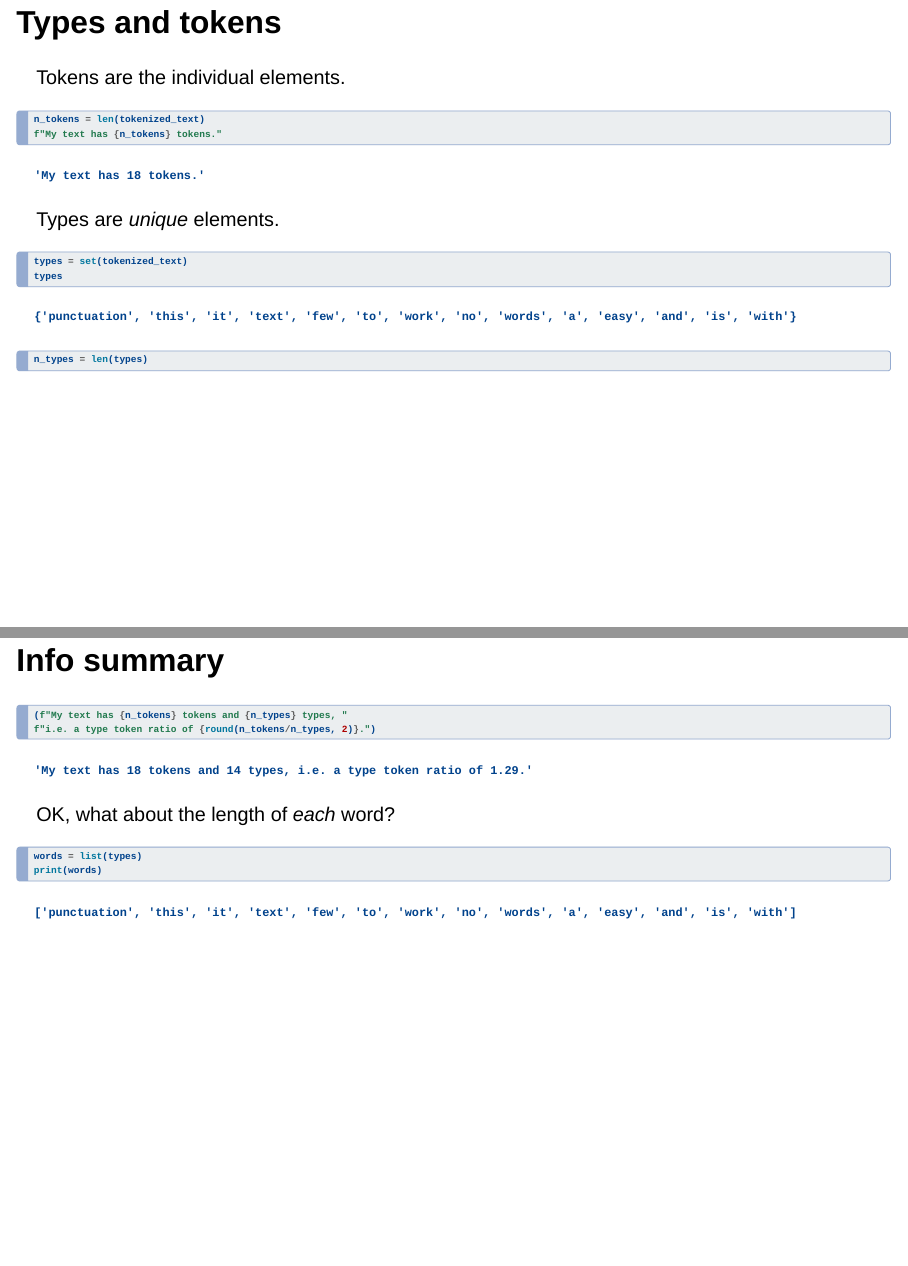
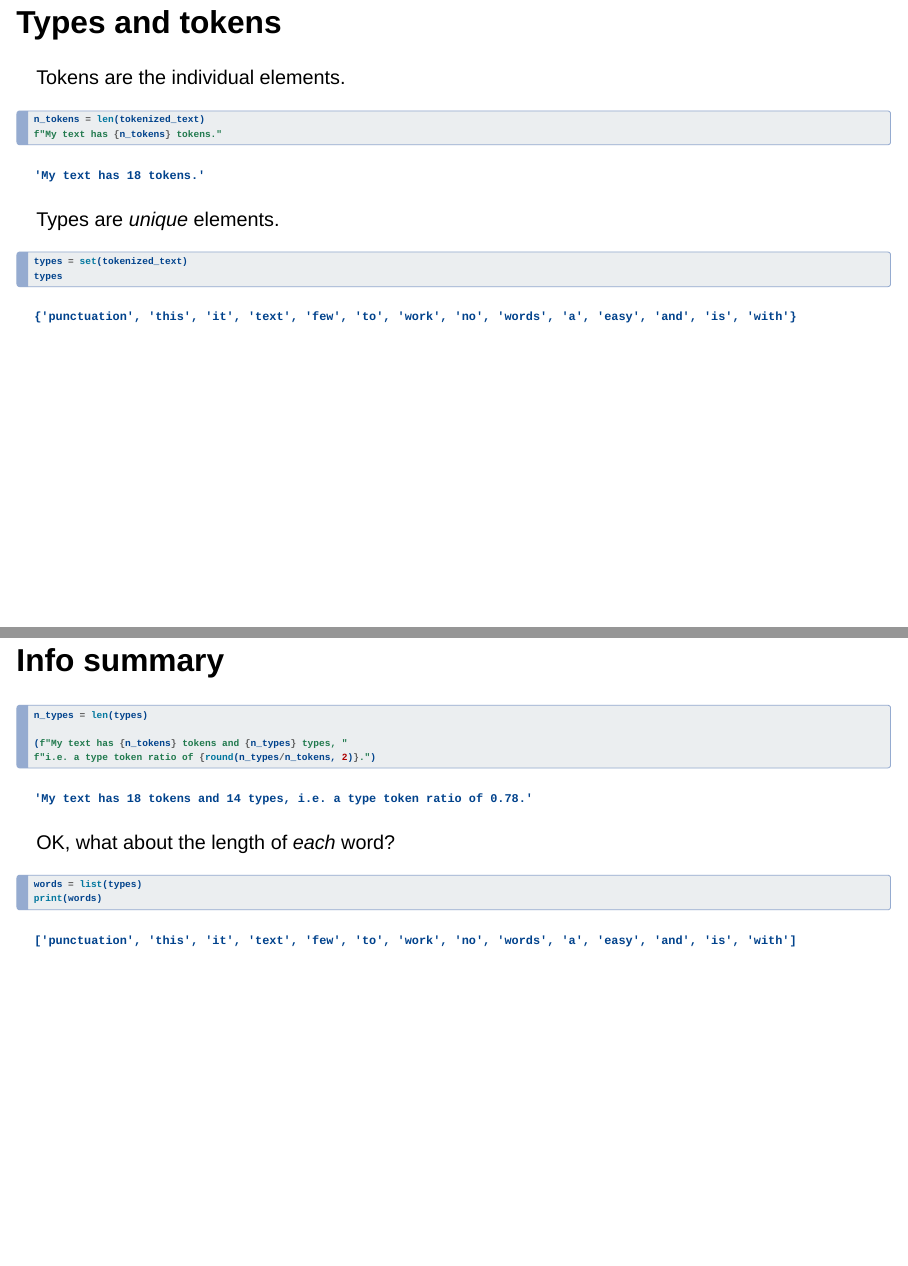
Before and after one commit to montesmariana/python-course, a Quarto document (slides/iterables.qmd): pages 4 and 5 of 29, joined at a grey line. Rendered offline with R 4.5, knitr and Pandoc in place of Quarto, with nearby package versions; drawn as Slidy slides in place of the format the file asks for.

Commit message:
correct iterables slides

````diff
--- a/slides/iterables.qmd
+++ b/slides/iterables.qmd
@@ -48,16 +48,13 @@ types = set(tokenized_text)
 types
 ```
 
-```{python}
-n_types = len(types)
-```
-
 ## Info summary
 
 ```{python}
-#| code-overflow: wrap
+n_types = len(types)
+
 (f"My text has {n_tokens} tokens and {n_types} types, "
-f"i.e. a type token ratio of {round(n_tokens/n_types, 2)}.")
+f"i.e. a type token ratio of {round(n_types/n_tokens, 2)}.")
 ```
 
 . . .
````
Also changed, not shown: classes/2023-02-28-iterables.qmd (+2 -1 lines), 1 other file.
